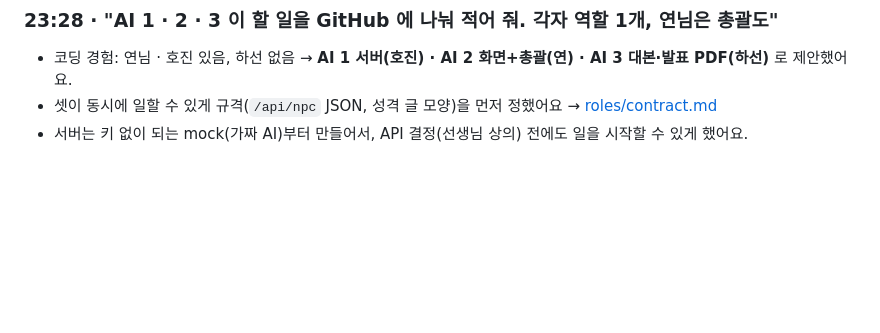
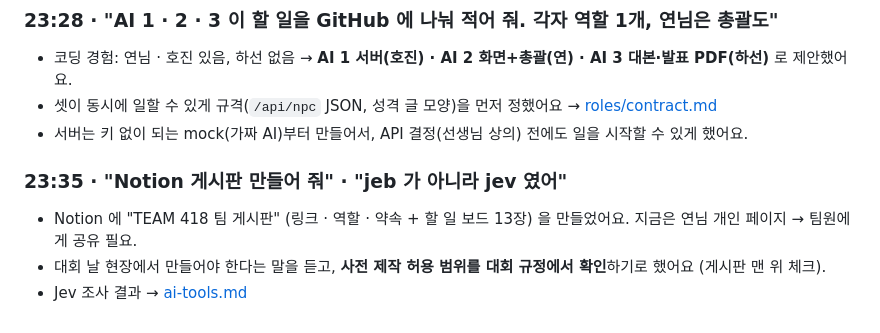
Before and after one commit to gubin210518-alt/team418-hackathon, a Markdown page: docs/conversation-notes.md, the part around the change. GitHub-like rendering; blank space fills up the shorter version.

```diff
--- a/docs/conversation-notes.md
+++ b/docs/conversation-notes.md
@@ -80,3 +80,8 @@
 - 코딩 경험: 연님 · 호진 있음, 하선 없음 → **AI 1 서버(호진) · AI 2 화면+총괄(연) · AI 3 대본·발표 PDF(하선)** 로 제안했어요.
 - 셋이 동시에 일할 수 있게 규격(`/api/npc` JSON, 성격 글 모양)을 먼저 정했어요 → [roles/contract.md](roles/contract.md)
 - 서버는 키 없이 되는 mock(가짜 AI)부터 만들어서, API 결정(선생님 상의) 전에도 일을 시작할 수 있게 했어요.
+
+### 23:35 · "Notion 게시판 만들어 줘" · "jeb 가 아니라 jev 였어"
+- Notion 에 "TEAM 418 팀 게시판" (링크 · 역할 · 약속 + 할 일 보드 13장) 을 만들었어요. 지금은 연님 개인 페이지 → 팀원에게 공유 필요.
+- 대회 날 현장에서 만들어야 한다는 말을 듣고, **사전 제작 허용 범위를 대회 규정에서 확인**하기로 했어요 (게시판 맨 위 체크).
+- Jev 조사 결과 → [ai-tools.md](ai-tools.md#jev-typesafe-ai-검토--1022-밤)
```
Also changed, not shown: README.md (+2 -0 lines), docs/ai-tools.md (+15 -0 lines).
